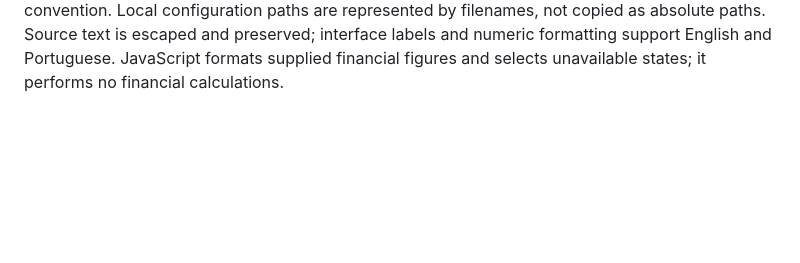
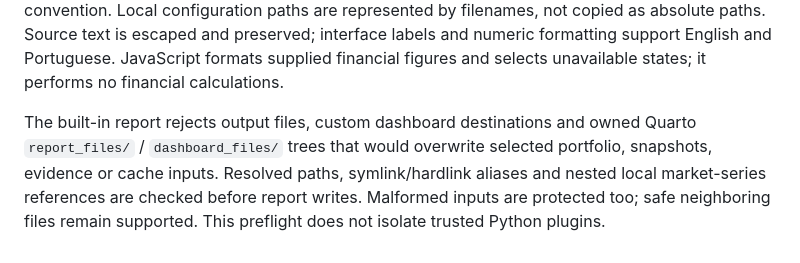
Before and after one commit to ricardocabral/rikdom, a Markdown page: plugins/quarto-portfolio-report/README.md, the part around the change. Drawn GitHub-style; blank space fills up the shorter version.

Commit message:
docs: clarify report input protection and benchmark overrides

```diff
--- a/plugins/quarto-portfolio-report/README.md
+++ b/plugins/quarto-portfolio-report/README.md
@@ -189,3 +189,11 @@ paths are represented by filenames, not copied as absolute paths. Source text is
 escaped and preserved; interface labels and numeric formatting support English
 and Portuguese. JavaScript formats supplied financial figures and selects
 unavailable states; it performs no financial calculations.
+
+
+The built-in report rejects output files, custom dashboard destinations and
+owned Quarto `report_files/` / `dashboard_files/` trees that would overwrite
+selected portfolio, snapshots, evidence or cache inputs. Resolved paths,
+symlink/hardlink aliases and nested local market-series references are checked
+before report writes. Malformed inputs are protected too; safe neighboring
+files remain supported. This preflight does not isolate trusted Python plugins.
```
Also changed, not shown: docs/reference/cli.md (+4 -0 lines).
